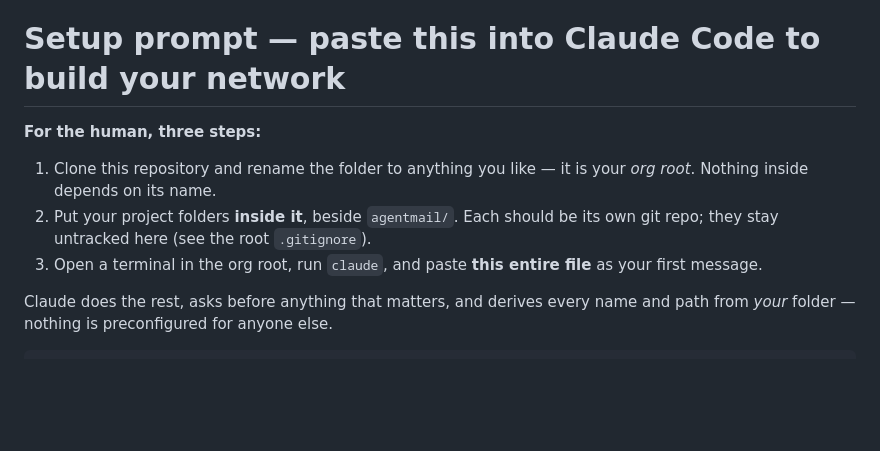
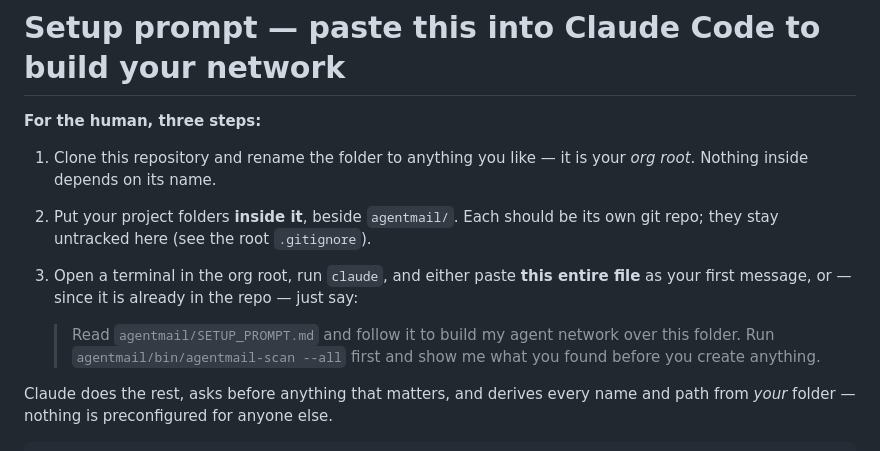
Before and after one commit to Ramesh-Giri/IAC-protocol, a Markdown page: agentmail/SETUP_PROMPT.md, the part around the change. Drawn GitHub-style; blank space fills up the shorter version.

```diff
--- a/agentmail/SETUP_PROMPT.md
+++ b/agentmail/SETUP_PROMPT.md
@@ -6,8 +6,13 @@
    your *org root*. Nothing inside depends on its name.
 2. Put your project folders **inside it**, beside `agentmail/`. Each should be
    its own git repo; they stay untracked here (see the root `.gitignore`).
-3. Open a terminal in the org root, run `claude`, and paste **this entire
-   file** as your first message.
+3. Open a terminal in the org root, run `claude`, and either paste **this
+   entire file** as your first message, or — since it is already in the repo —
+   just say:
+
+   > Read `agentmail/SETUP_PROMPT.md` and follow it to build my agent network
+   > over this folder. Run `agentmail/bin/agentmail-scan --all` first and show
+   > me what you found before you create anything.
 
 Claude does the rest, asks before anything that matters, and derives every
 name and path from *your* folder — nothing is preconfigured for anyone else.
```
Also changed, not shown: README.md (+18 -7 lines).
